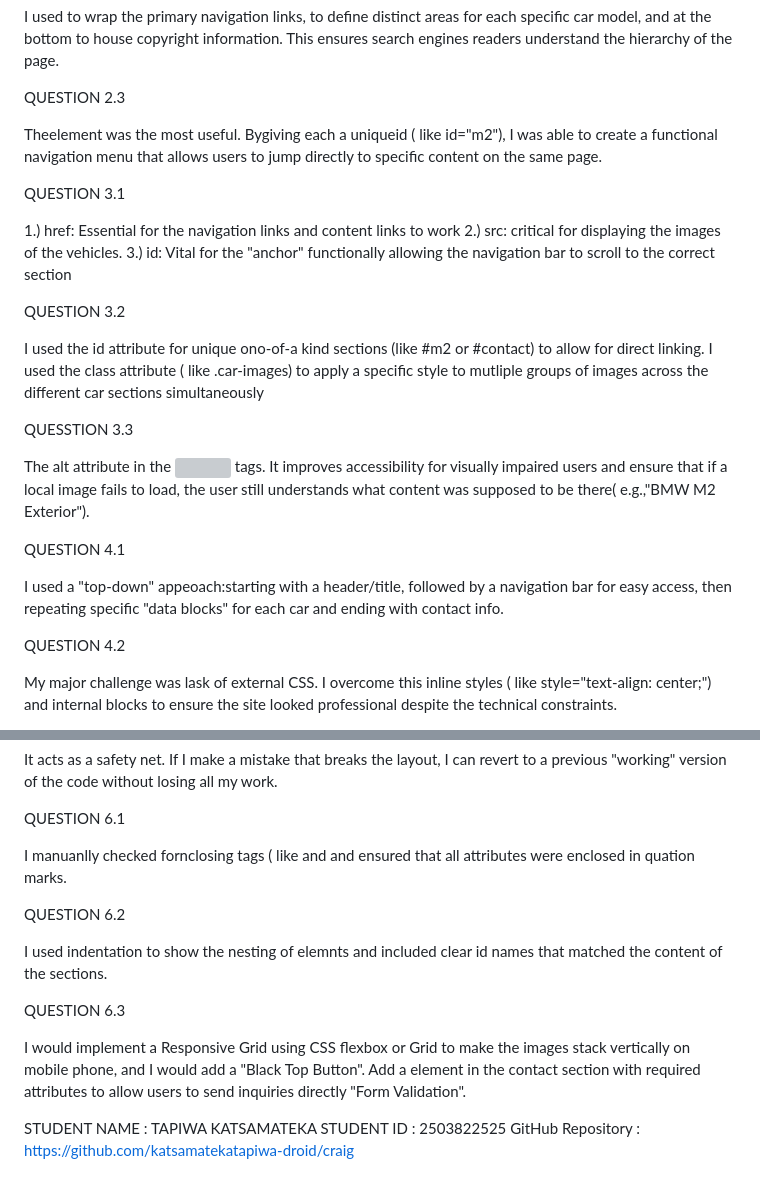
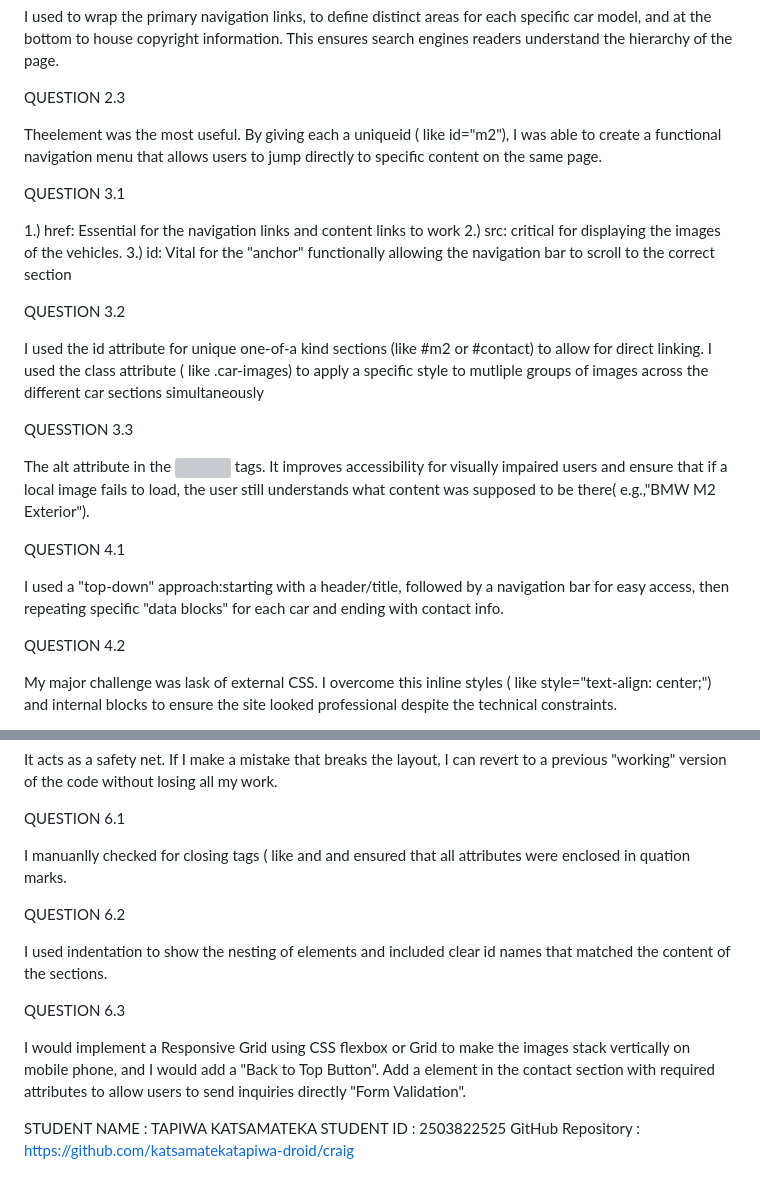
Before and after one commit to katsamatekatapiwa-droid/craig, a Markdown page: README.md, 2 parts joined by grey strips. Rendered like a GitHub page; grey boxes are pictures that could not be loaded.

```diff
--- a/README.md
+++ b/README.md
@@ -22,7 +22,7 @@ I used <nav> to wrap the primary navigation links, <section> to define distinct
 
 QUESTION 2.3
 
-The<section>element was the most useful. Bygiving each a uniqueid ( like id="m2"), I was able to create a functional navigation menu that allows users to jump directly to specific content on the same page.
+The<section>element was the most useful. By giving each a uniqueid ( like id="m2"), I was able to create a functional navigation menu that allows users to jump directly to specific content on the same page.
 
 QUESTION 3.1
 
@@ -32,7 +32,7 @@ QUESTION 3.1
 
 QUESTION 3.2
 
-I used the id attribute for unique ono-of-a kind sections (like #m2 or #contact) to allow for direct linking. I used the class attribute ( like .car-images) to apply a specific style to mutliple groups of images across the different car sections simultaneously
+I used the id attribute for unique one-of-a kind sections (like #m2 or #contact) to allow for direct linking. I used the class attribute ( like .car-images) to apply a specific style to mutliple groups of images across the different car sections simultaneously
 
 QUESSTION 3.3
 
@@ -40,7 +40,7 @@ The alt attribute in the <img> tags. It improves accessibility for visually impa
 
 QUESTION 4.1
 
-I used a "top-down" appeoach:starting with a header/title, followed by a navigation bar for easy access, then repeating specific "data blocks" for each car and ending with contact info.
+I used a "top-down" approach:starting with a header/title, followed by a navigation bar for easy access, then repeating specific "data blocks" for each car and ending with contact info.
 
 QUESTION 4.2
 
@@ -63,15 +63,15 @@ It acts as a safety net. If I make a mistake that breaks the layout, I can rever
 
 QUESTION 6.1
 
-I manuanlly checked fornclosing tags ( like</div> and </section> and ensured that all attributes were enclosed in quation marks.
+I manuanlly checked for closing tags ( like</div> and </section> and ensured that all attributes were enclosed in quation marks.
 
 QUESTION 6.2
 
-I used indentation to show the nesting of elemnts and included clear id names that matched the content of the sections.
+I used indentation to show the nesting of elements and included clear id names that matched the content of the sections.
 
 QUESTION 6.3
 
-I would implement a Responsive Grid using CSS flexbox or Grid to make the images stack vertically on mobile phone, and I would add a "Black Top Button". Add a <form> element in the contact section with required attributes to allow users to send inquiries directly "Form Validation".
+I would implement a Responsive Grid using CSS flexbox or Grid to make the images stack vertically on mobile phone, and I would add a "Back to Top Button". Add a <form> element in the contact section with required attributes to allow users to send inquiries directly "Form Validation".
 
 STUDENT NAME : TAPIWA KATSAMATEKA
 STUDENT ID : 2503822525
```
